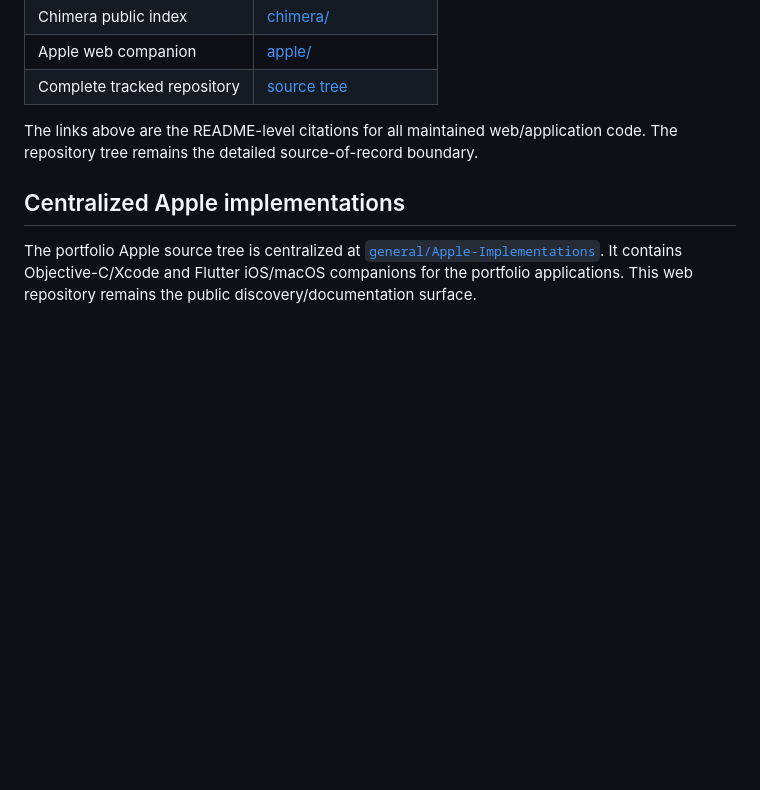
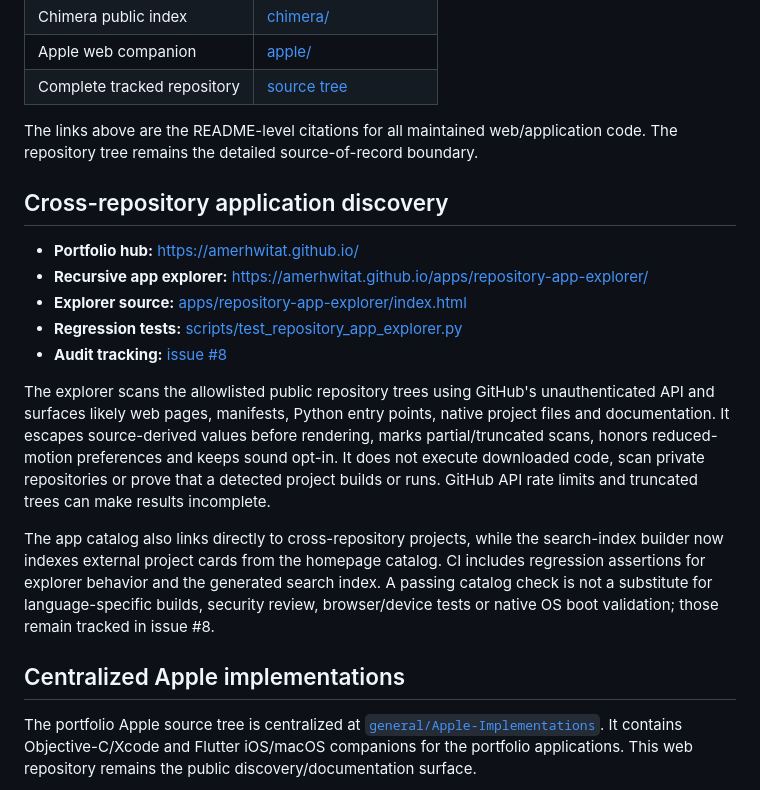
Before and after one commit to amerhwitat/amerhwitat.github.io, a Markdown page: README.md, the part around the change. GitHub-like rendering; blank space fills up the shorter version.

Commit message:
Document repository app explorer and audit verification boundaries

```diff
--- a/README.md
+++ b/README.md
@@ -14,6 +14,18 @@ This repository hosts the public web surface for Amer Hwitat's open research pro
 | Complete tracked repository | [source tree](.) |
 
 The links above are the README-level citations for all maintained web/application code. The repository tree remains the detailed source-of-record boundary.
+
+## Cross-repository application discovery
+
+- **Portfolio hub:** https://amerhwitat.github.io/
+- **Recursive app explorer:** https://amerhwitat.github.io/apps/repository-app-explorer/
+- **Explorer source:** [apps/repository-app-explorer/index.html](apps/repository-app-explorer/index.html)
+- **Regression tests:** [scripts/test_repository_app_explorer.py](scripts/test_repository_app_explorer.py)
+- **Audit tracking:** [issue #8](https://github.com/amerhwitat/amerhwitat.github.io/issues/8)
+
+The explorer scans the allowlisted public repository trees using GitHub's unauthenticated API and surfaces likely web pages, manifests, Python entry points, native project files and documentation. It escapes source-derived values before rendering, marks partial/truncated scans, honors reduced-motion preferences and keeps sound opt-in. It does not execute downloaded code, scan private repositories or prove that a detected project builds or runs. GitHub API rate limits and truncated trees can make results incomplete.
+
+The app catalog also links directly to cross-repository projects, while the search-index builder now indexes external project cards from the homepage catalog. CI includes regression assertions for explorer behavior and the generated search index. A passing catalog check is not a substitute for language-specific builds, security review, browser/device tests or native OS boot validation; those remain tracked in issue #8.
 
 ## Centralized Apple implementations
 
```
